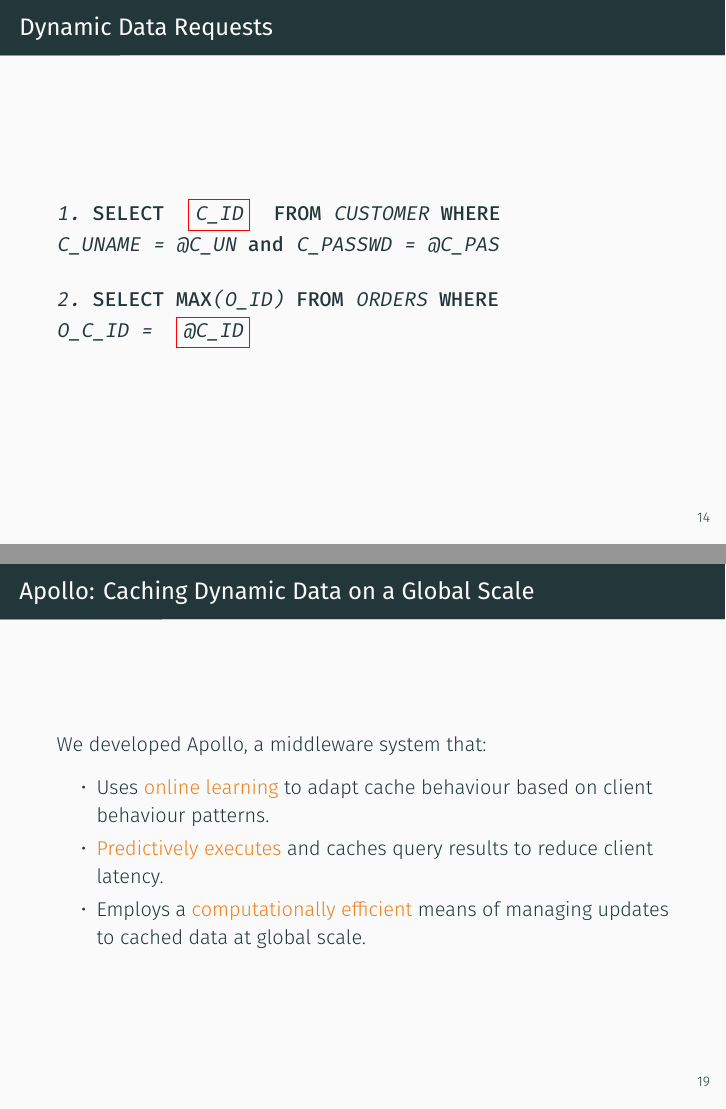
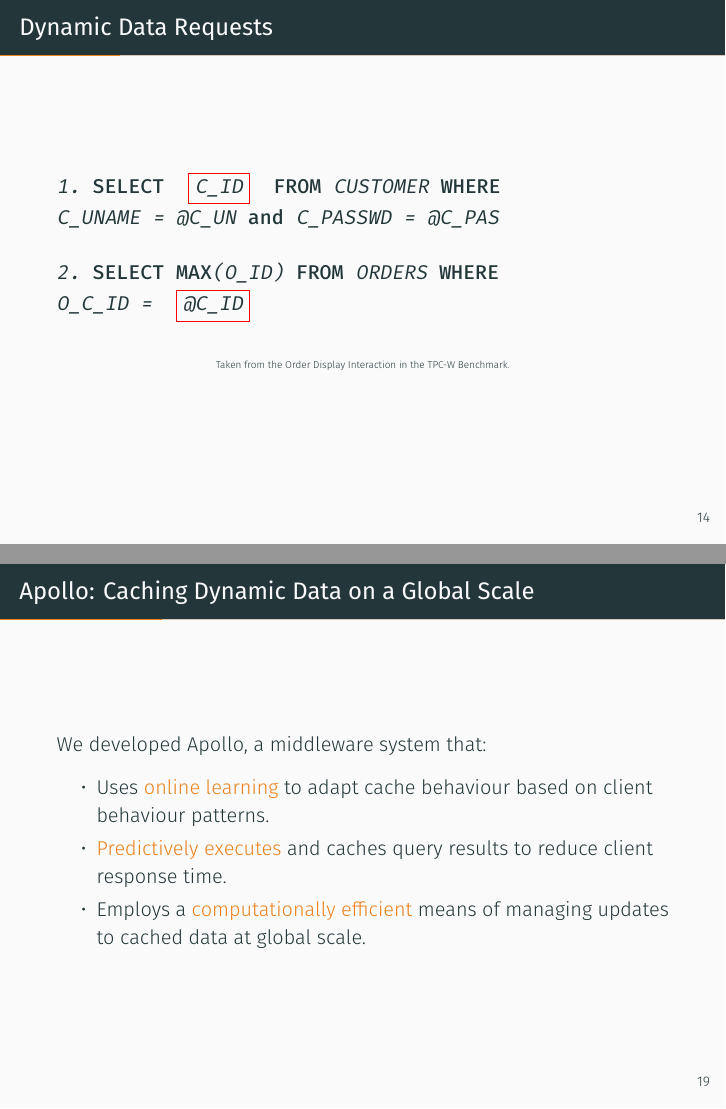
Before and after one commit to bglasber/apollo_dsg_jan17, LaTeX slides (demo.tex): pages 15 and 23 of 108, joined at a grey line. Compiled offline with XeLaTeX; a missing font is replaced by an installed copy or a similar font.

Commit message:
Fix intro per discussion

```diff
--- a/demo.tex
+++ b/demo.tex
@@ -136,7 +136,11 @@
 
 2. SELECT MAX(O_ID) FROM ORDERS WHERE
 O_C_ID = (*@ \cfbox{red}{@C\_ID} @*)
-        \end{lstlisting}
+    \end{lstlisting}
+
+\begin{center}
+\tiny{Taken from the Order Display Interaction in the TPC-W Benchmark.}
+\end{center}
 \end{frame}
 
 \begin{frame}{Predictive Caching}
@@ -174,7 +178,7 @@
             \item{Uses \alert{online learning} to adapt cache behaviour based on client behaviour patterns.}
         }
         \visible<3->{
-            \item{\alert{Predictively executes} and caches query results to reduce client latency.}
+            \item{\alert{Predictively executes} and caches query results to reduce client response time.}
         }
         \visible<4->{
             \item{Employs a \alert{computationally efficient} means of managing updates to cached data at global scale.}
```
Also changed, not shown: apollo_ec_dbl_learn.png, apollo_ec_upd.png, apollo_predictive_execution.png, apollo_predictive_execution_2.png, apollo_predictive_execution_3.png, apollo_predictive_execution_4.png, apollo_predictive_execution_5.png, demo.tex (2 more changed lines).
